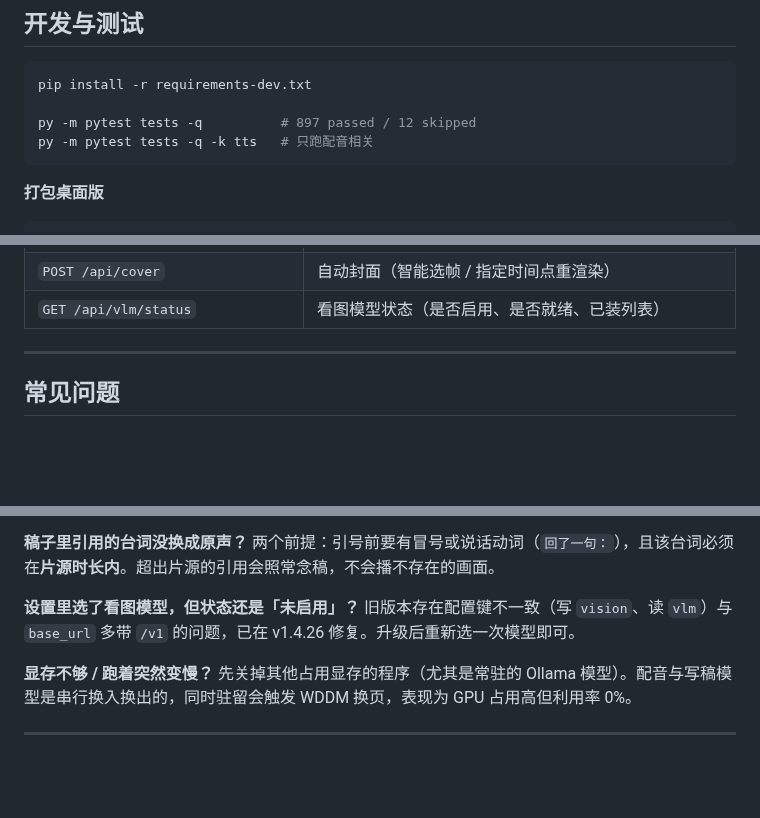
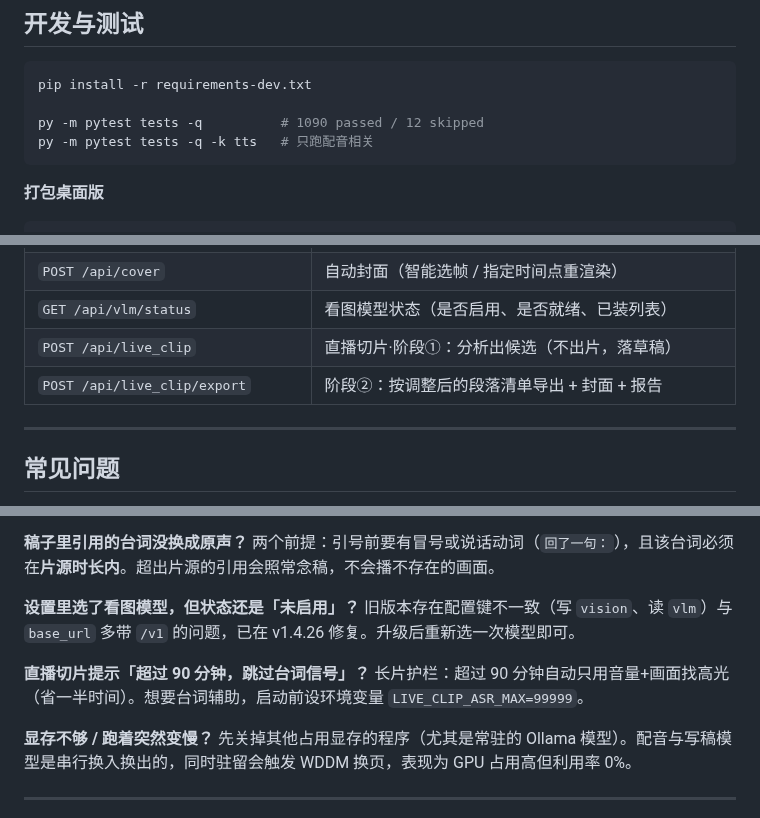
Before and after one commit to Yzm889/-Smart-video-highlights, a Markdown page: README.md, 3 parts joined by grey strips. Rendered like a GitHub page; blank space fills up the shorter version.

````diff
--- a/README.md
+++ b/README.md
@@ -257,7 +268,7 @@ FrameCut.spec        # PyInstaller 打包配置
 ```bash
 pip install -r requirements-dev.txt
 
-py -m pytest tests -q          # 897 passed / 12 skipped
+py -m pytest tests -q          # 1090 passed / 12 skipped
 py -m pytest tests -q -k tts   # 只跑配音相关
 ```
 
@@ -281,6 +292,8 @@ py -m PyInstaller FrameCut.spec --noconfirm
 | `GET /api/bili/*`、`POST /api/bili/download` | B 站搜索与下载 |
 | `POST /api/cover` | 自动封面（智能选帧 / 指定时间点重渲染） |
 | `GET /api/vlm/status` | 看图模型状态（是否启用、是否就绪、已装列表） |
+| `POST /api/live_clip` | 直播切片·阶段①：分析出候选（不出片，落草稿） |
+| `POST /api/live_clip/export` | 阶段②：按调整后的段落清单导出 + 封面 + 报告 |
 
 ---
 
@@ -301,6 +314,9 @@ py -m PyInstaller FrameCut.spec --noconfirm
 **设置里选了看图模型，但状态还是「未启用」？**
 旧版本存在配置键不一致（写 `vision`、读 `vlm`）与 `base_url` 多带 `/v1` 的问题，已在 v1.4.26 修复。升级后重新选一次模型即可。
 
+**直播切片提示「超过 90 分钟，跳过台词信号」？**
+长片护栏：超过 90 分钟自动只用音量+画面找高光（省一半时间）。想要台词辅助，启动前设环境变量 `LIVE_CLIP_ASR_MAX=99999`。
+
 **显存不够 / 跑着突然变慢？**
 先关掉其他占用显存的程序（尤其是常驻的 Ollama 模型）。配音与写稿模型是串行换入换出的，同时驻留会触发 WDDM 换页，表现为 GPU 占用高但利用率 0%。
 
````
Also changed, not shown: other parts of README.md (+25 -14 lines), README.en.md (+9 -5 lines).
